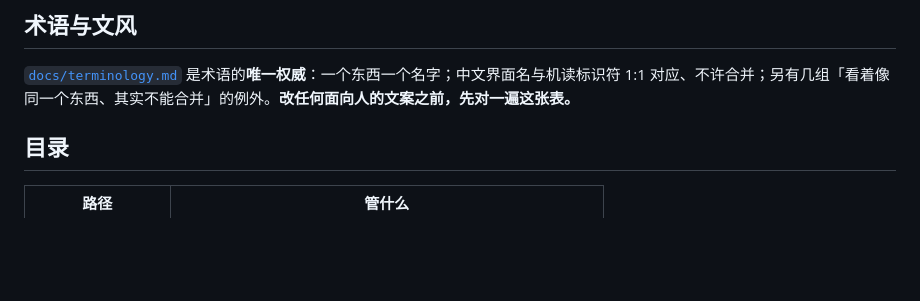
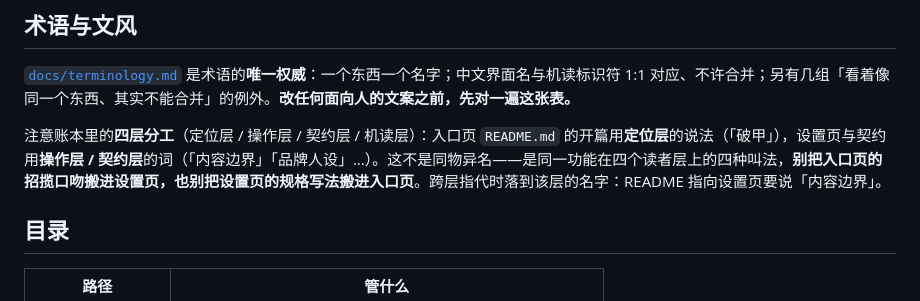
Before and after one commit to wufeng0105/dsh-enhance, a Markdown page: CONTRIBUTING.md, the part around the change. GitHub-like rendering; blank space fills up the shorter version.

```diff
--- a/CONTRIBUTING.md
+++ b/CONTRIBUTING.md
@@ -38,6 +38,8 @@ CI 在 `windows-latest` 上跑 `--layer fast`（`.github/workflows/ci.yml`）。
 
 [`docs/terminology.md`](docs/terminology.md) 是术语的**唯一权威**：一个东西一个名字；中文界面名与机读标识符 1:1 对应、不许合并；另有几组「看着像同一个东西、其实不能合并」的例外。**改任何面向人的文案之前，先对一遍这张表。**
 
+注意账本里的**四层分工**（定位层 / 操作层 / 契约层 / 机读层）：入口页 `README.md` 的开篇用**定位层**的说法（「破甲」），设置页与契约用**操作层 / 契约层**的词（「内容边界」「品牌人设」…）。这不是同物异名——是同一功能在四个读者层上的四种叫法，**别把入口页的招揽口吻搬进设置页，也别把设置页的规格写法搬进入口页**。跨层指代时落到该层的名字：README 指向设置页要说「内容边界」。
+
 ## 目录
 
 | 路径 | 管什么 |
```
Also changed, not shown: docs/terminology.md (+22 -2 lines).
